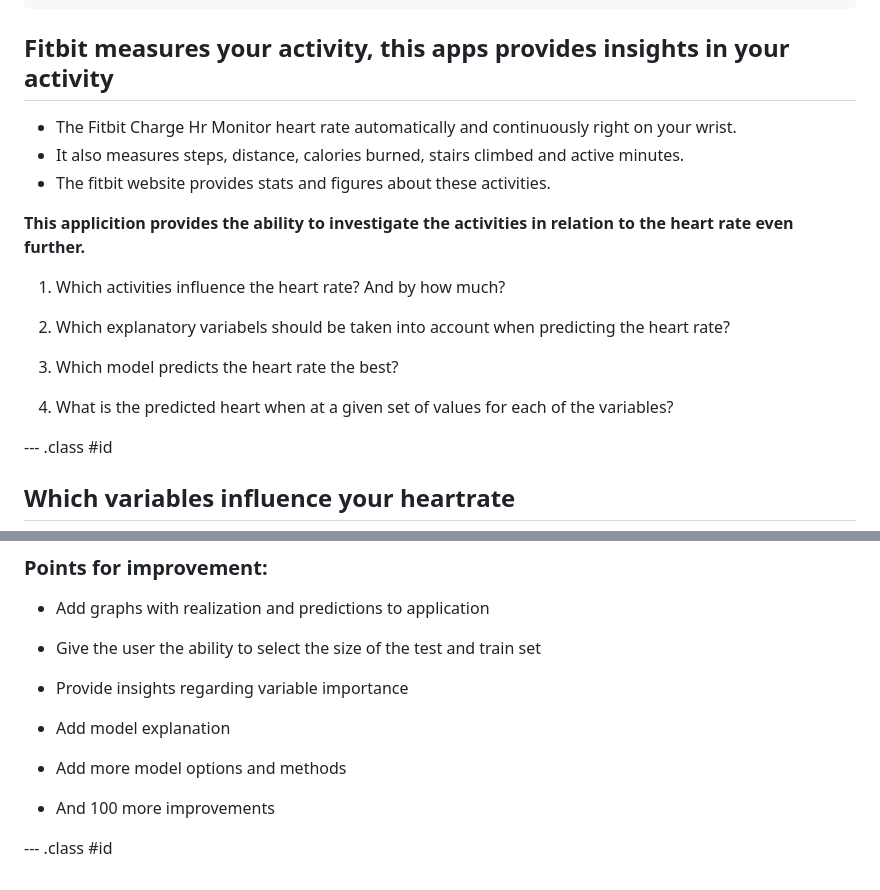
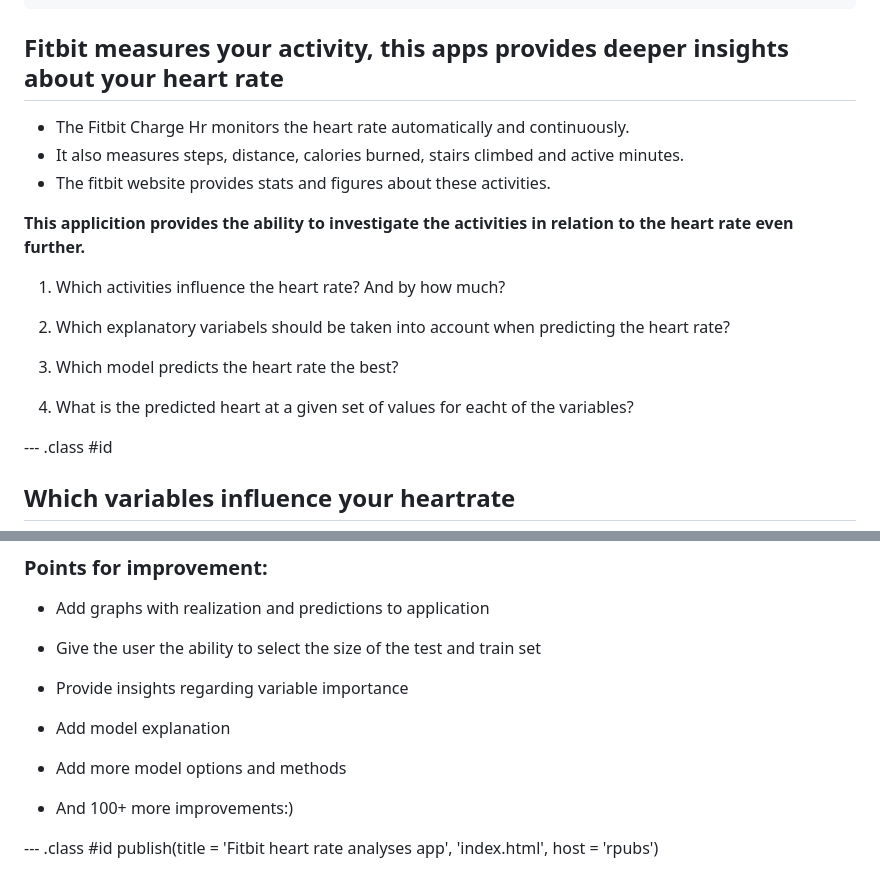
Before and after one commit to BrendaGrondman/DataProducts, a Markdown page: index.md, 2 parts joined by grey strips. Drawn GitHub-style.

```diff
--- a/index.md
+++ b/index.md
@@ -13,9 +13,9 @@ widgets: []
 ---
 
 
-## Fitbit measures your activity, this apps provides insights in your activity
+## Fitbit measures your activity, this apps provides deeper insights about your heart rate
 
-* The Fitbit Charge Hr Monitor heart rate automatically and continuously right on your wrist.
+* The Fitbit Charge Hr monitors the heart rate automatically and continuously.
 * It also measures steps, distance, calories burned, stairs climbed and active minutes.
 * The fitbit website provides stats and figures about these activities.
 
@@ -29,7 +29,7 @@ This applicition provides the ability to investigate the activities in relation
 
 3. Which model predicts the heart rate the best?
 
-4. What is the predicted heart when at a given set of values for each of the variables?
+4. What is the predicted heart at a given set of values for eacht of the variables?
 
 --- .class #id
 
@@ -95,6 +95,7 @@ This will give the user insight in the relationship between heart rate and activ
 
 * Add more model options and methods
 
-* And 100 more improvements
+* And 100+ more improvements:)
 
 --- .class #id
+    publish(title = 'Fitbit heart rate analyses app', 'index.html', host = 'rpubs')
```
Also changed, not shown: other parts of index.md (+7 -7 lines), assets/fig/plot-1.png, assets/fig/plot1-1.png, assets/fig/plot2-1.png, 2 other files.
